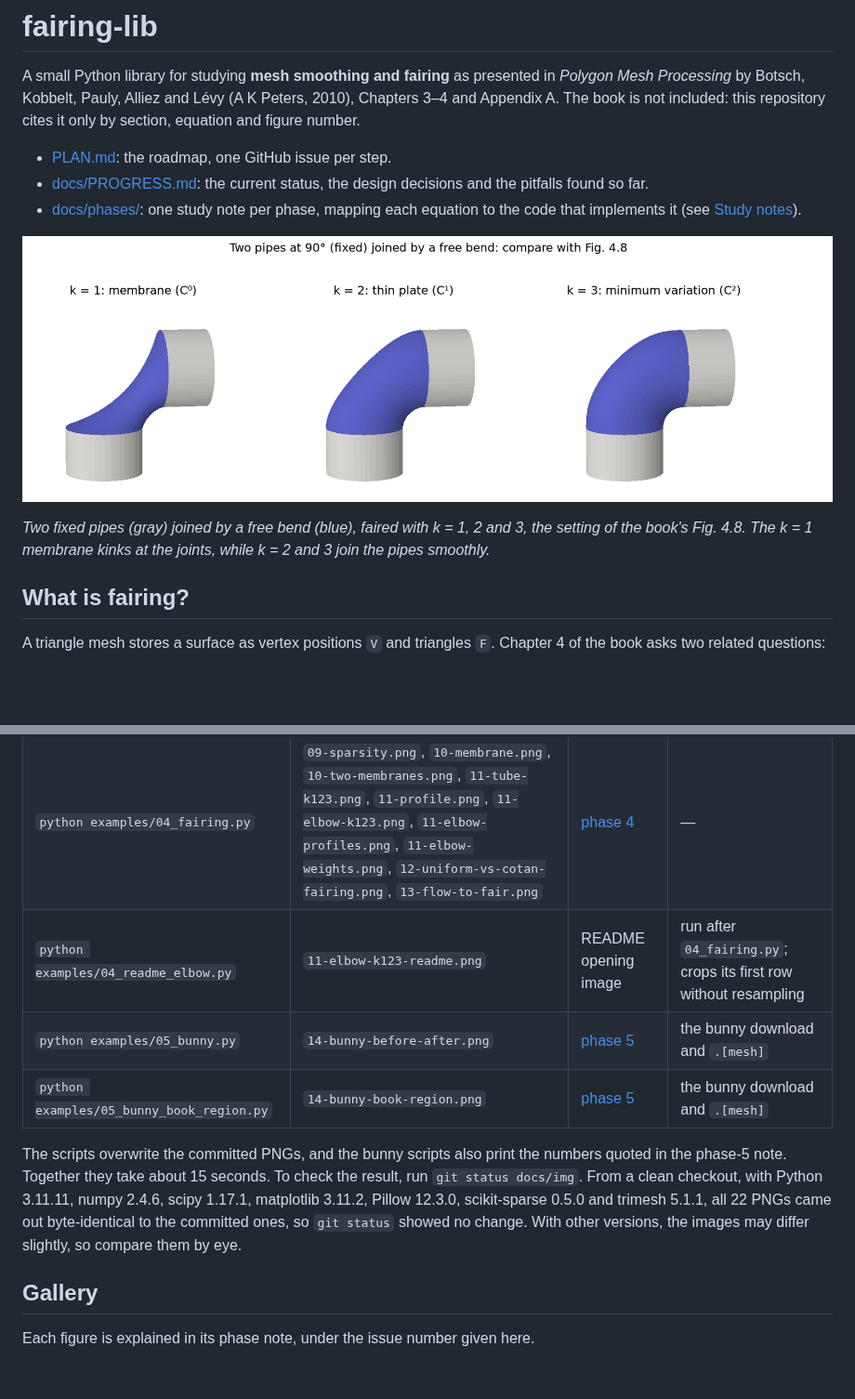
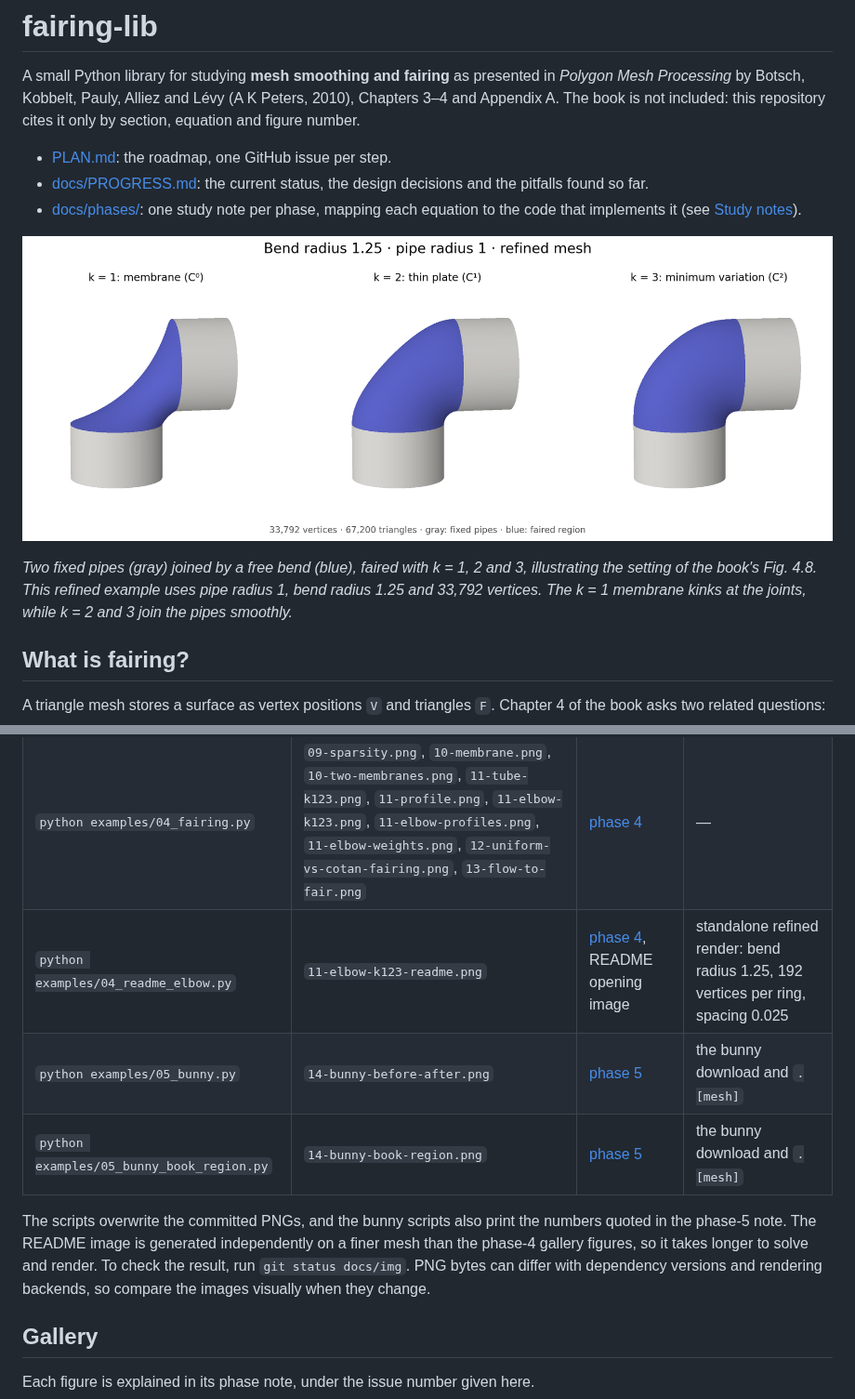
Before and after one commit to fernandacduarte/fairing-lib, a Markdown page: README.md, 2 parts joined by grey strips. Shown at 93% size. Rendered like a GitHub page; pictures changed too: docs/img/11-elbow-k123-readme.png; blank space fills up the shorter version.

Commit message:
docs: render README elbow with refined mesh and bend radius 1.25 (#36)

```diff
--- a/README.md
+++ b/README.md
@@ -8,7 +8,7 @@ A small Python library for studying **mesh smoothing and fairing** as presented
 
 ![Two fixed gray pipes joined by a blue bend, faired with k = 1, 2, 3](docs/img/11-elbow-k123-readme.png)
 
-*Two fixed pipes (gray) joined by a free bend (blue), faired with k = 1, 2 and 3, the setting of the book's Fig. 4.8. The k = 1 membrane kinks at the joints, while k = 2 and 3 join the pipes smoothly.*
+*Two fixed pipes (gray) joined by a free bend (blue), faired with k = 1, 2 and 3, illustrating the setting of the book's Fig. 4.8. This refined example uses pipe radius 1, bend radius 1.25 and 33,792 vertices. The k = 1 membrane kinks at the joints, while k = 2 and 3 join the pipes smoothly.*
 
 ## What is fairing?
 
@@ -102,11 +102,11 @@ Every PNG in `docs/img/` is written by one of seven scripts. Run them from the r
 | `python examples/02_laplacian.py` | `05-uniform-Lx.png`, `06-uniform-vs-cotan.png`, `06-sphere-H.png` | [phase 2](docs/phases/phase-2.md) | — |
 | `python examples/03_smoothing.py` | `07-explicit-iters.png`, `07-explicit-unstable.png`, `08-implicit-large-h.png`, `08-uniform-vs-cotan-shapes.png` | [phase 3](docs/phases/phase-3.md) | — |
 | `python examples/04_fairing.py` | `09-sparsity.png`, `10-membrane.png`, `10-two-membranes.png`, `11-tube-k123.png`, `11-profile.png`, `11-elbow-k123.png`, `11-elbow-profiles.png`, `11-elbow-weights.png`, `12-uniform-vs-cotan-fairing.png`, `13-flow-to-fair.png` | [phase 4](docs/phases/phase-4.md) | — |
-| `python examples/04_readme_elbow.py` | `11-elbow-k123-readme.png` | README opening image | run after `04_fairing.py`; crops its first row without resampling |
+| `python examples/04_readme_elbow.py` | `11-elbow-k123-readme.png` | [phase 4](docs/phases/phase-4.md), README opening image | standalone refined render: bend radius 1.25, 192 vertices per ring, spacing 0.025 |
 | `python examples/05_bunny.py` | `14-bunny-before-after.png` | [phase 5](docs/phases/phase-5.md) | the bunny download and `.[mesh]` |
 | `python examples/05_bunny_book_region.py` | `14-bunny-book-region.png` | [phase 5](docs/phases/phase-5.md) | the bunny download and `.[mesh]` |
 
-The scripts overwrite the committed PNGs, and the bunny scripts also print the numbers quoted in the phase-5 note. Together they take about 15 seconds. To check the result, run `git status docs/img`. From a clean checkout, with Python 3.11.11, numpy 2.4.6, scipy 1.17.1, matplotlib 3.11.2, Pillow 12.3.0, scikit-sparse 0.5.0 and trimesh 5.1.1, all 22 PNGs came out byte-identical to the committed ones, so `git status` showed no change. With other versions, the images may differ slightly, so compare them by eye.
+The scripts overwrite the committed PNGs, and the bunny scripts also print the numbers quoted in the phase-5 note. The README image is generated independently on a finer mesh than the phase-4 gallery figures, so it takes longer to solve and render. To check the result, run `git status docs/img`. PNG bytes can differ with dependency versions and rendering backends, so compare the images visually when they change.
 
 ## Gallery
 
```
Also changed, not shown: docs/phases/phase-4.md (+1 -1 lines), 1 other file.
